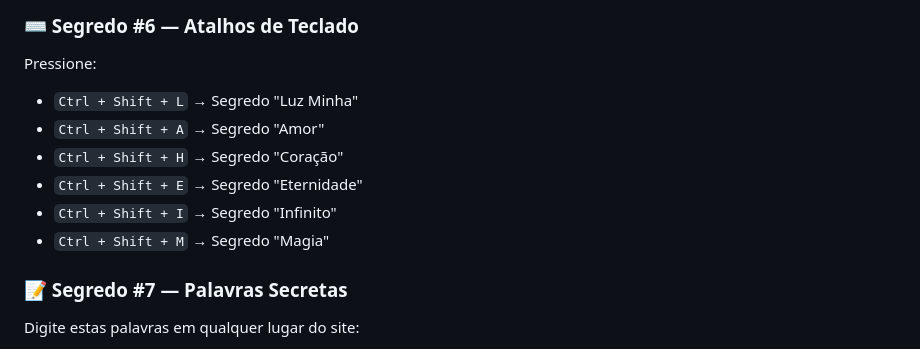
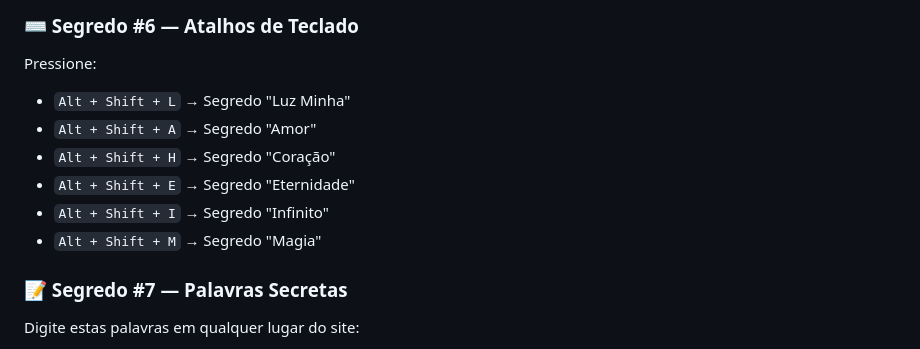
Before and after one commit to ykauttiz/gyovanna, a Markdown page: README.md, the part around the change. Rendered like a GitHub page; folded sections open.

```diff
--- a/README.md
+++ b/README.md
@@ -148,12 +148,12 @@ Clique em elementos especiais na ordem: `heart → star → rose → gold`
 
 ### ⌨️ Segredo #6 — Atalhos de Teclado
 Pressione:
-- `Ctrl + Shift + L` → Segredo "Luz Minha"
-- `Ctrl + Shift + A` → Segredo "Amor"
-- `Ctrl + Shift + H` → Segredo "Coração"
-- `Ctrl + Shift + E` → Segredo "Eternidade"
-- `Ctrl + Shift + I` → Segredo "Infinito"
-- `Ctrl + Shift + M` → Segredo "Magia"
+- `Alt + Shift + L` → Segredo "Luz Minha"
+- `Alt + Shift + A` → Segredo "Amor"
+- `Alt + Shift + H` → Segredo "Coração"
+- `Alt + Shift + E` → Segredo "Eternidade"
+- `Alt + Shift + I` → Segredo "Infinito"
+- `Alt + Shift + M` → Segredo "Magia"
 
 ### 📝 Segredo #7 — Palavras Secretas
 Digite estas palavras em qualquer lugar do site:
```
